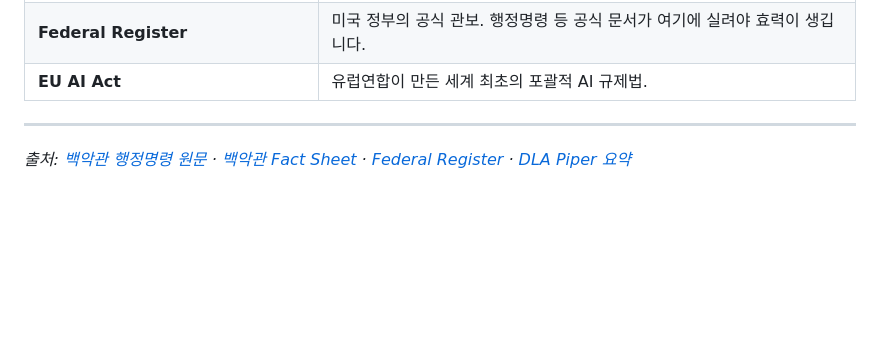
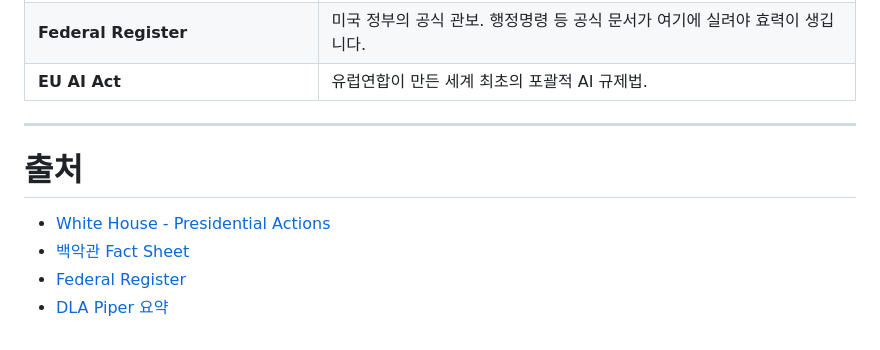
Before and after one commit to aicatveo3-prog/ai_Blog, a Markdown page: collect/us-ai-executive-order.md, the part around one of its changes. Rendered like a GitHub page; blank space fills up the shorter version.

Commit message:
collect/ 파일 출처 링크 추가 완료 (전체 69개 파일)

```diff
--- a/collect/us-ai-executive-order.md
+++ b/collect/us-ai-executive-order.md
@@ -120,4 +120,8 @@ AI 자체를 규제하는 대신, **AI를 이용한 범죄에 대한 처벌을
 | **EU AI Act** | 유럽연합이 만든 세계 최초의 포괄적 AI 규제법. |
 
 ---
-*출처: [백악관 행정명령 원문](https://www.whitehouse.gov/presidential-actions/2026/06/promoting-advanced-artificial-intelligence-innovation-and-security/) · [백악관 Fact Sheet](https://www.whitehouse.gov/fact-sheets/2026/06/fact-sheet-president-donald-j-trump-promotes-advanced-artificial-intelligence-innovation-and-security/) · [Federal Register](https://www.federalregister.gov/documents/2026/06/05/2026-11415/promoting-advanced-artificial-intelligence-innovation-and-security) · [DLA Piper 요약](https://www.dlapiper.com/en-us/insights/publications/2026/06/promoting-advanced-ai-innovation-and-security-executive-order-top-points)*
+# 출처
+- [White House - Presidential Actions](https://www.whitehouse.gov/presidential-actions/2026/06/promoting-advanced-artificial-intelligence-innovation-and-security/)
+- [백악관 Fact Sheet](https://www.whitehouse.gov/fact-sheets/2026/06/fact-sheet-president-donald-j-trump-promotes-advanced-artificial-intelligence-innovation-and-security/)
+- [Federal Register](https://www.federalregister.gov/documents/2026/06/05/2026-11415/promoting-advanced-artificial-intelligence-innovation-and-security)
+- [DLA Piper 요약](https://www.dlapiper.com/en-us/insights/publications/2026/06/promoting-advanced-ai-innovation-and-security-executive-order-top-points)
```
Also changed, not shown: other parts of collect/us-ai-executive-order.md (+3 -3 lines), collect/anthropic-china-access.md (+3 -2 lines), collect/reactions/anthropic-china-access.md (+4 -0 lines).
